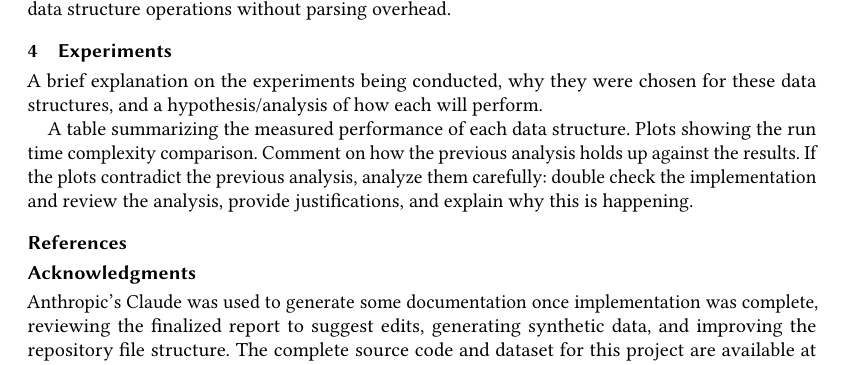
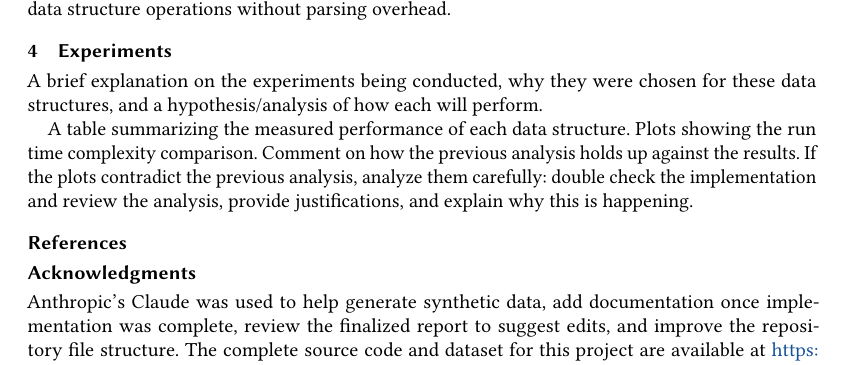
Before and after one commit to rileyeaton-ubc/ubc-520-a2, a LaTeX paper (docs/riley_eaton_A2_report.tex): part of page 6 of 6, cut so that both start at the same text. Compiled offline with pdfLaTeX.

Commit message:
update genai statement in report

```diff
--- a/docs/riley_eaton_A2_report.tex
+++ b/docs/riley_eaton_A2_report.tex
@@ -43,6 +43,6 @@
 \bibliography{references/refs}
 
 \section*{Acknowledgments}
-Anthropic's Claude was used to generate some documentation once implementation was complete, reviewing the finalized report to suggest edits, generating synthetic data, and improving the repository file structure. The complete source code and dataset for this project are available at \url{https://github.com/rileyeaton-ubc/ubc-520-a2}.
+Anthropic's Claude was used to help generate synthetic data, add documentation once implementation was complete, review the finalized report to suggest edits, and improve the repository file structure. The complete source code and dataset for this project are available at \url{https://github.com/rileyeaton-ubc/ubc-520-a2}.
 
 \end{document}
```
